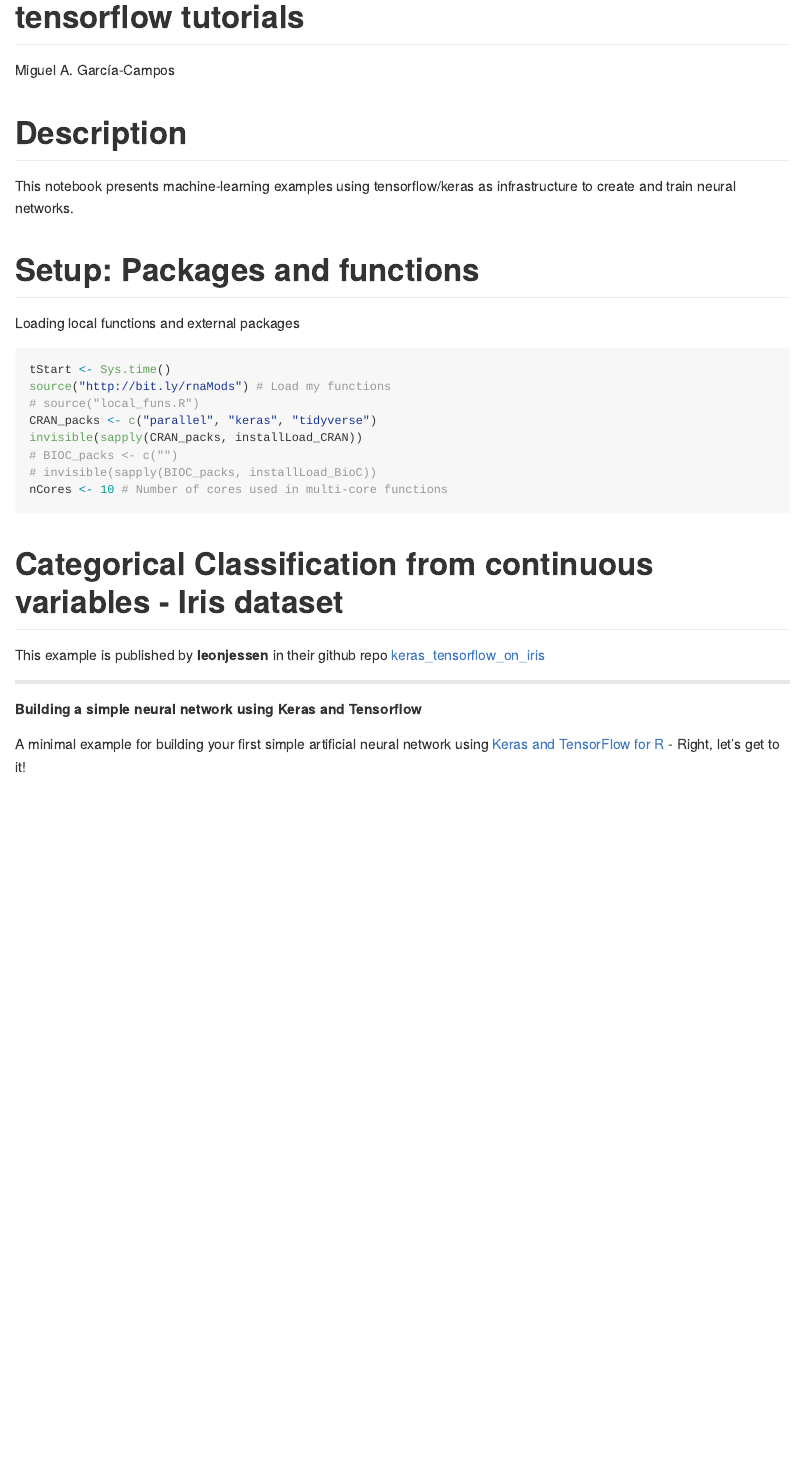
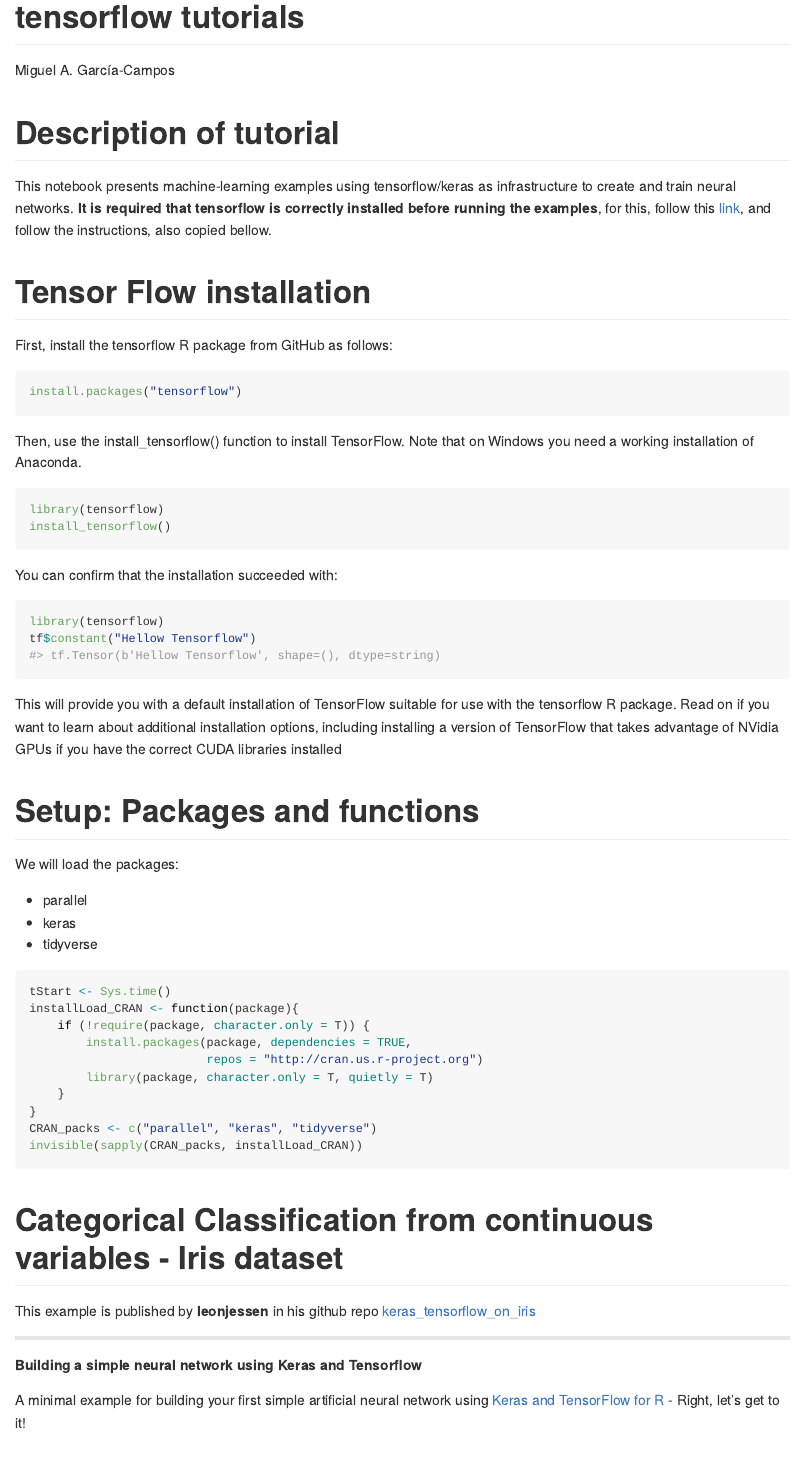
Before and after one commit to SchwartzLab/mini_tutorials, an R Markdown document (tensorflow_keras/tensorflow_tutorial.Rmd): the page in a window 1100 px wide, from its top. The pictures show the output file tensorflow_keras/tensorflow_tutorial.md that the author committed with the source, drawn offline in the style of GitHub.

Commit message:
update keras tutorial. install desc

````diff
--- a/tensorflow_keras/tensorflow_tutorial.Rmd
+++ b/tensorflow_keras/tensorflow_tutorial.Rmd
@@ -16,28 +16,67 @@ editor_options:
 knitr::opts_chunk$set(warning = F, message = F)
 ```
 
-# Description
+# Description of tutorial
 
 This notebook presents machine-learning examples using tensorflow/keras
-as infrastructure to create and train neural networks.
+as infrastructure to create and train neural networks. **It is required that**
+**tensorflow is correctly installed before running the examples**, for this,
+follow this [link](https://tensorflow.rstudio.com/installation/), and follow
+the instructions, also copied bellow.
+
+# Tensor Flow installation
+
+First, install the tensorflow R package from GitHub as follows:
+
+```{r, eval = FALSE}
+install.packages("tensorflow")
+```
+
+Then, use the install_tensorflow() function to install TensorFlow. Note that on
+Windows you need a working installation of Anaconda.
+
+```{r, eval = FALSE}
+library(tensorflow)
+install_tensorflow()
+```
+
+You can confirm that the installation succeeded with:
+
+```{r, eval = FALSE}
+library(tensorflow)
+tf$constant("Hellow Tensorflow")
+#> tf.Tensor(b'Hellow Tensorflow', shape=(), dtype=string)
+```
+
+This will provide you with a default installation of TensorFlow suitable for
+use with the tensorflow R package. Read on if you want to learn about additional
+installation options, including installing a version of TensorFlow that takes
+advantage of NVidia GPUs if you have the correct CUDA libraries installed
 
 # Setup: Packages and functions
 
-Loading local functions and external packages
+We will load the packages:
+
+* parallel
+* keras
+* tidyverse
+
 ```{r, packages, functions and default values, message = FALSE}
 tStart <- Sys.time()
-source("http://bit.ly/rnaMods") # Load my functions
-# source("local_funs.R")
+installLoad_CRAN <- function(package){
+    if (!require(package, character.only = T)) {
+        install.packages(package, dependencies = TRUE,
+                         repos = "http://cran.us.r-project.org")
+        library(package, character.only = T, quietly = T)
+    }
+}
 CRAN_packs <- c("parallel", "keras", "tidyverse")
 invisible(sapply(CRAN_packs, installLoad_CRAN))
-# BIOC_packs <- c("")
-# invisible(sapply(BIOC_packs, installLoad_BioC))
-nCores <- 10 # Number of cores used in multi-core functions
 ```
 
 # Categorical Classification from continuous variables - Iris dataset
 
-This example is published by **leonjessen** in their github repo
+This example is published by **leonjessen** in his github repo
 [keras_tensorflow_on_iris](https://github.com/leonjessen/keras_tensorflow_on_iris)
 
 ----
````
Also changed, not shown: tensorflow_keras/tensorflow_tutorial.md, tensorflow_keras/tensorflow_tutorial_files/figure-gfm/unnamed-chunk-10-1.png, tensorflow_keras/tensorflow_tutorial_files/figure-gfm/unnamed-chunk-13-1.png (added), tensorflow_keras/tensorflow_tutorial_files/figure-gfm/unnamed-chunk-4-1.png (renamed from tensorflow_keras/tensorflow_tutorial_files/figure-gfm/unnamed-chunk-1-1.png), tensorflow_keras/tensorflow_tutorial_files/figure-gfm/unnamed-chunk-7-1.png (deleted), tensorflow_keras/tensorflow_tutorial.Rmd (5 more changed lines).
